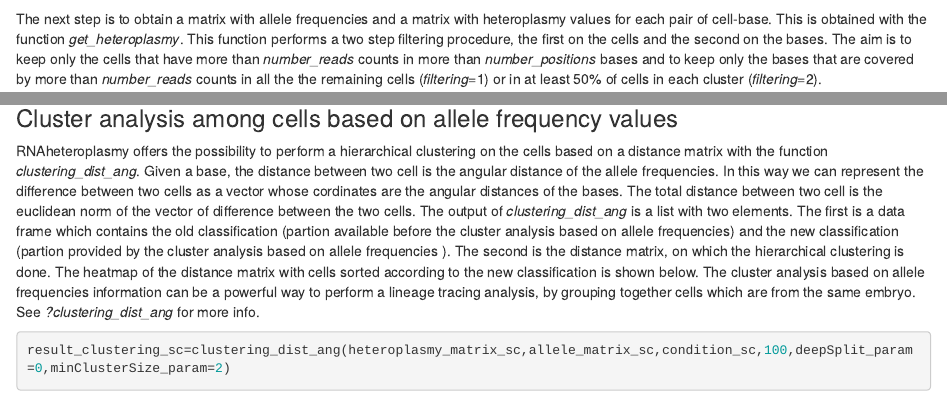
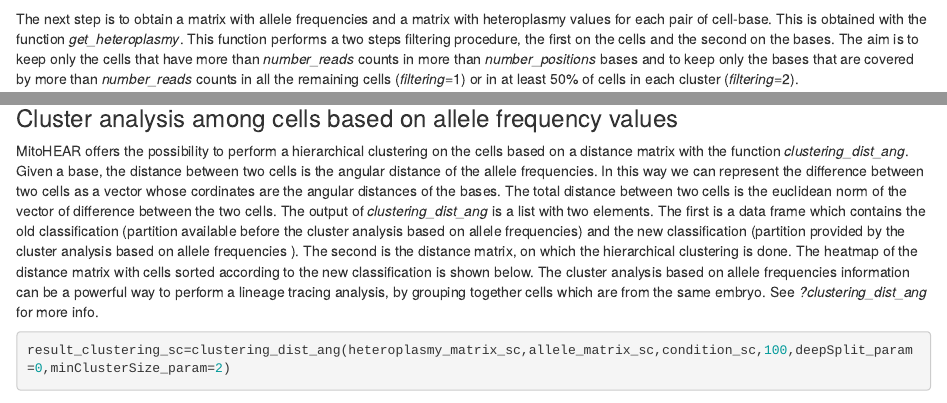
Before and after one commit to ScialdoneLab/MitoHEAR, an R Markdown document (Tutorials_no_installation/lineage_tracing_example_notebook_no_installation.Rmd): the page in a window 1100 px wide, from 8500 px down, and a second part further down, joined at a grey line. Rendered offline with R 4.5, knitr and Pandoc, with nearby package versions; some code elsewhere in the file could not run offline.

Commit message:
Update lineage_tracing_example_notebook_no_installation.Rmd

````diff
--- a/Tutorials_no_installation/lineage_tracing_example_notebook_no_installation.Rmd
+++ b/Tutorials_no_installation/lineage_tracing_example_notebook_no_installation.Rmd
@@ -235,7 +235,7 @@ stage_8_cells=row.names(matrix_allele_counts)[grep("8cell_",row.names(matrix_all
 ```
 
 The next step is to obtain a matrix with allele frequencies and a matrix with heteroplasmy values for each pair of cell-base. This is obtained with the function *get_heteroplasmy*.
-This function performs a two step filtering procedure, the first on the cells and the second on the bases. The aim is to keep only the cells that have more than *number_reads* counts in more than *number_positions* bases and to keep only the bases that are covered by more than *number_reads* counts in all the the remaining cells (*filtering*=1)  or in at least 50% of cells in each cluster (*filtering*=2).
+This function performs a two steps filtering procedure, the first on the cells and the second on the bases. The aim is to keep only the cells that have more than *number_reads* counts in more than *number_positions* bases and to keep only the bases that are covered by more than *number_reads* counts in all the remaining cells (*filtering*=1)  or in at least 50% of cells in each cluster (*filtering*=2).
 
 ```{r}
 
@@ -298,9 +298,9 @@ Plot_distribution(mean_counts_base,"mean counts/base","Distribution mean counts/
 
 
 ### Cluster analysis among cells based on allele frequency values
-RNAheteroplasmy offers the possibility to perform a hierarchical clustering on the cells based on a distance matrix with the function *clustering_dist_ang*. Given a base, the distance between two cell is the angular distance of the allele frequencies. In this way we can represent the difference between two cells as a vector whose cordinates are the angular distances of the bases.
-The total distance between two cell is the euclidean norm of the vector of difference between the two cells.
-The output of *clustering_dist_ang* is a list with two elements. The first is a data frame which contains the old classification (partion available before the cluster analysis based on allele frequencies) and the new classification (partion provided by the cluster analysis based on allele frequencies ). The second is the distance matrix, on which the hierarchical clustering is done.
+MitoHEAR offers the possibility to perform a hierarchical clustering on the cells based on a distance matrix with the function *clustering_dist_ang*. Given a base, the distance between two cells is the angular distance of the allele frequencies. In this way we can represent the difference between two cells as a vector whose cordinates are the angular distances of the bases.
+The total distance between two cells is the euclidean norm of the vector of difference between the two cells.
+The output of *clustering_dist_ang* is a list with two elements. The first is a data frame which contains the old classification (partition available before the cluster analysis based on allele frequencies) and the new classification (partition provided by the cluster analysis based on allele frequencies ). The second is the distance matrix, on which the hierarchical clustering is done.
 The heatmap of the distance matrix with cells sorted according to the new classification is shown below.
 The cluster analysis based on allele frequencies information can be a powerful way to perform a lineage tracing analysis, by grouping together cells which are from the same embryo.
 See *?clustering_dist_ang* for more info.
````
Also changed, not shown: Tutorials_no_installation/lineage_tracing_example_notebook_no_installation.Rmd (4 more changed lines).
